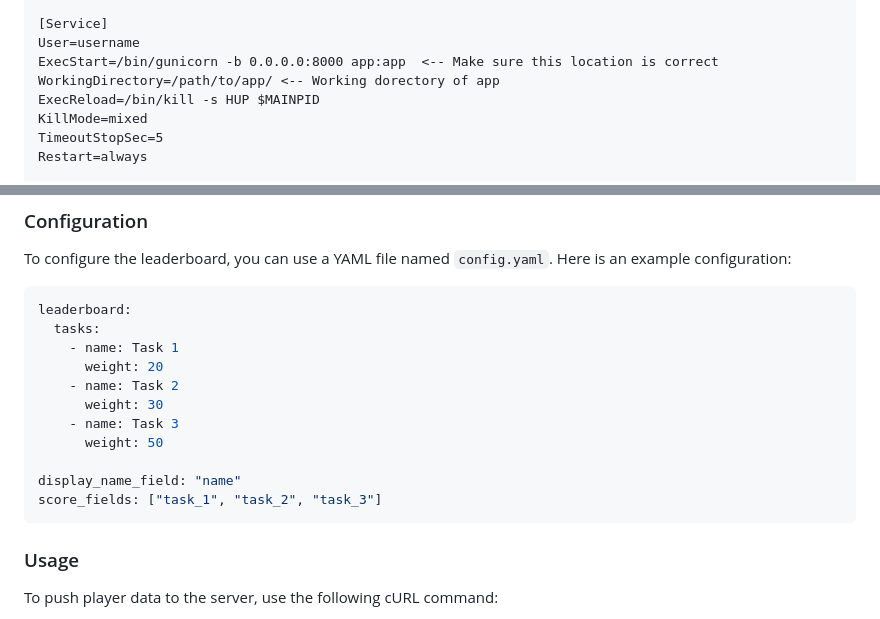
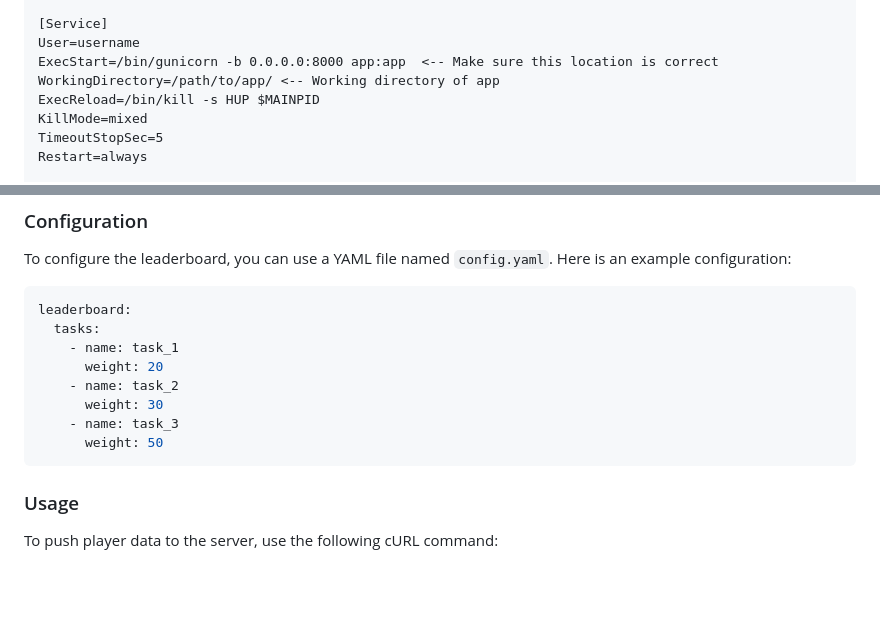
Before and after one commit to eternity336/Leaderboard, a Markdown page: README.md, 2 parts joined by grey strips. Drawn GitHub-style; blank space fills up the shorter version.

````diff
--- a/README.md
+++ b/README.md
@@ -32,7 +32,7 @@ and then add the systemd config /etc/systemd/system/leaderboard.service
     [Service]
     User=username
     ExecStart=/bin/gunicorn -b 0.0.0.0:8000 app:app  <-- Make sure this location is correct
-    WorkingDirectory=/path/to/app/ <-- Working dorectory of app
+    WorkingDirectory=/path/to/app/ <-- Working directory of app
     ExecReload=/bin/kill -s HUP $MAINPID
     KillMode=mixed
     TimeoutStopSec=5
@@ -89,15 +89,12 @@ To configure the leaderboard, you can use a YAML file named `config.yaml`. Here
 ```yaml
 leaderboard:
   tasks:
-    - name: Task 1
+    - name: task_1
       weight: 20
-    - name: Task 2
+    - name: task_2
       weight: 30
-    - name: Task 3
+    - name: task_3
       weight: 50
-
-display_name_field: "name"
-score_fields: ["task_1", "task_2", "task_3"]
 ```
 
 ### Usage
````
